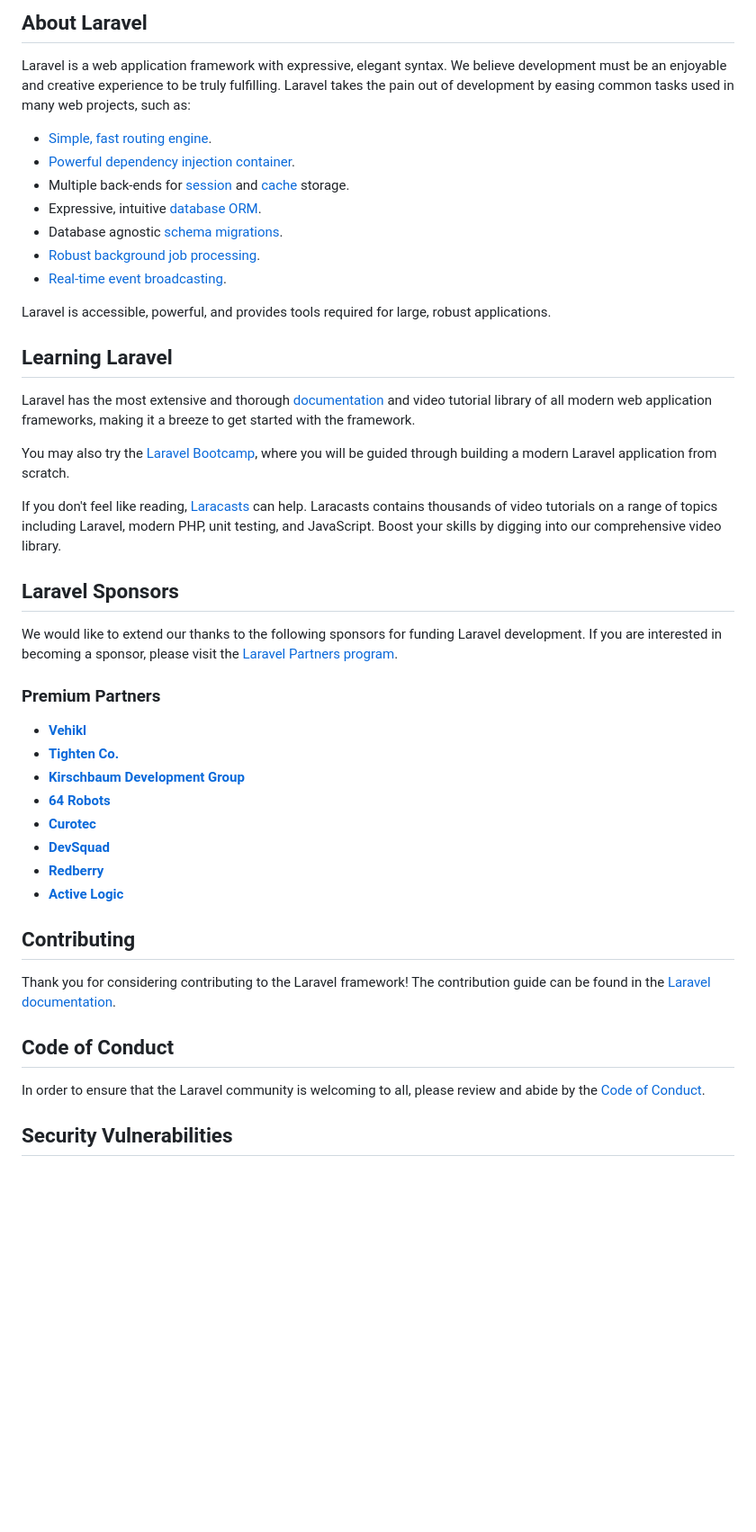
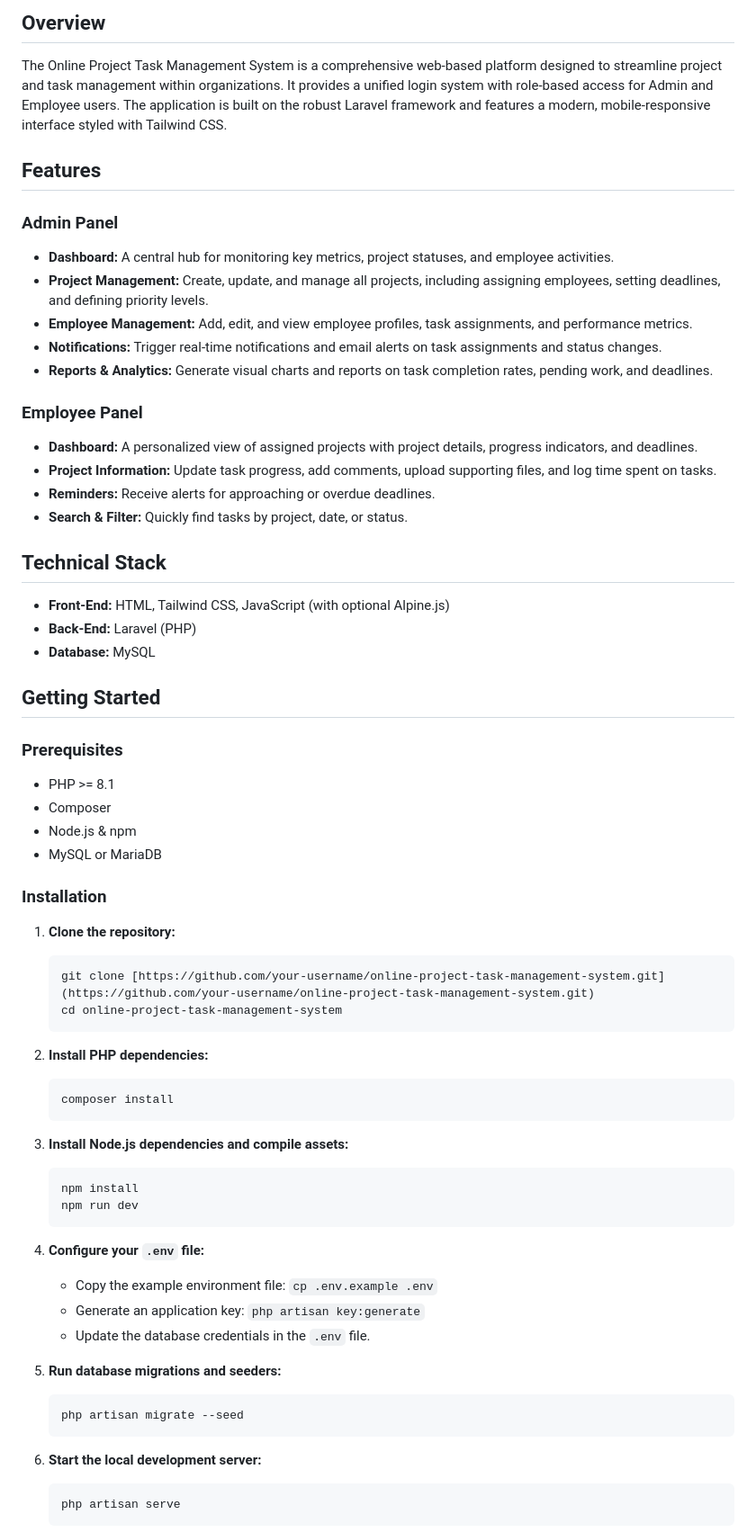
Before and after one commit to Codexwarez/tms, a Markdown page: README.md, the part around the change printed below. Shown: that part at 90% size. Drawn GitHub-style; blank space fills up the shorter version.

````diff
--- a/README.md
+++ b/README.md
@@ -9,48 +4,69 @@
 
-## About Laravel
+## Overview
 
-Laravel is a web application framework with expressive, elegant syntax. We believe development must be an enjoyable and creative experience to be truly fulfilling. Laravel takes the pain out of development by easing common tasks used in many web projects, such as:
+The Online Project Task Management System is a comprehensive web-based platform designed to streamline project and task management within organizations. It provides a unified login system with role-based access for Admin and Employee users. The application is built on the robust Laravel framework and features a modern, mobile-responsive interface styled with Tailwind CSS.
 
-- [Simple, fast routing engine](https://laravel.com/docs/routing).
-- [Powerful dependency injection container](https://laravel.com/docs/container).
-- Multiple back-ends for [session](https://laravel.com/docs/session) and [cache](https://laravel.com/docs/cache) storage.
-- Expressive, intuitive [database ORM](https://laravel.com/docs/eloquent).
-- Database agnostic [schema migrations](https://laravel.com/docs/migrations).
-- [Robust background job processing](https://laravel.com/docs/queues).
-- [Real-time event broadcasting](https://laravel.com/docs/broadcasting).
+## Features
 
-Laravel is accessible, powerful, and provides tools required for large, robust applications.
+### Admin Panel
+- **Dashboard:** A central hub for monitoring key metrics, project statuses, and employee activities.
+- **Project Management:** Create, update, and manage all projects, including assigning employees, setting deadlines, and defining priority levels.
+- **Employee Management:** Add, edit, and view employee profiles, task assignments, and performance metrics.
+- **Notifications:** Trigger real-time notifications and email alerts on task assignments and status changes.
+- **Reports & Analytics:** Generate visual charts and reports on task completion rates, pending work, and deadlines.
 
-## Learning Laravel
+### Employee Panel
+- **Dashboard:** A personalized view of assigned projects with project details, progress indicators, and deadlines.
+- **Project Information:** Update task progress, add comments, upload supporting files, and log time spent on tasks.
+- **Reminders:** Receive alerts for approaching or overdue deadlines.
+- **Search & Filter:** Quickly find tasks by project, date, or status.
 
-Laravel has the most extensive and thorough [documentation](https://laravel.com/docs) and video tutorial library of all modern web application frameworks, making it a breeze to get started with the framework.
+## Technical Stack
 
-You may also try the [Laravel Bootcamp](https://bootcamp.laravel.com), where you will be guided through building a modern Laravel application from scratch.
+- **Front-End:** HTML, Tailwind CSS, JavaScript (with optional Alpine.js)
+- **Back-End:** Laravel (PHP)
+- **Database:** MySQL
 
-If you don't feel like reading, [Laracasts](https://laracasts.com) can help. Laracasts contains thousands of video tutorials on a range of topics including Laravel, modern PHP, unit testing, and JavaScript. Boost your skills by digging into our comprehensive video library.
+## Getting Started
 
-## Laravel Sponsors
+### Prerequisites
 
-We would like to extend our thanks to the following sponsors for funding Laravel development. If you are interested in becoming a sponsor, please visit the [Laravel Partners program](https://partners.laravel.com).
+- PHP >= 8.1
+- Composer
+- Node.js & npm
+- MySQL or MariaDB
 
-### Premium Partners
+### Installation
 
-- **[Vehikl](https://vehikl.com)**
-- **[Tighten Co.](https://tighten.co)**
-- **[Kirschbaum Development Group](https://kirschbaumdevelopment.com)**
-- **[64 Robots](https://64robots.com)**
-- **[Curotec](https://www.curotec.com/services/technologies/laravel)**
-- **[DevSquad](https://devsquad.com/hire-laravel-developers)**
-- **[Redberry](https://redberry.international/laravel-development)**
-- **[Active Logic](https://activelogic.com)**
+1.  **Clone the repository:**
+    ```bash
+    git clone [https://github.com/your-username/online-project-task-management-system.git](https://github.com/your-username/online-project-task-management-system.git)
+    cd online-project-task-management-system
+    ```
 
-## Contributing
+2.  **Install PHP dependencies:**
+    ```bash
+    composer install
+    ```
 
-Thank you for considering contributing to the Laravel framework! The contribution guide can be found in the [Laravel documentation](https://laravel.com/docs/contributions).
+3.  **Install Node.js dependencies and compile assets:**
+    ```bash
+    npm install
+    npm run dev
+    ```
 
-## Code of Conduct
+4.  **Configure your `.env` file:**
+    -   Copy the example environment file: `cp .env.example .env`
+    -   Generate an application key: `php artisan key:generate`
+    -   Update the database credentials in the `.env` file.
 
-In order to ensure that the Laravel community is welcoming to all, please review and abide by the [Code of Conduct](https://laravel.com/docs/contributions#code-of-conduct).
+5.  **Run database migrations and seeders:**
+    ```bash
+    php artisan migrate --seed
+    ```
 
-## Security Vulnerabilities
+6.  **Start the local development server:**
+    ```bash
+    php artisan serve
+    ```
 
````
Also changed, not shown: other parts of README.md (+18 -9 lines).
